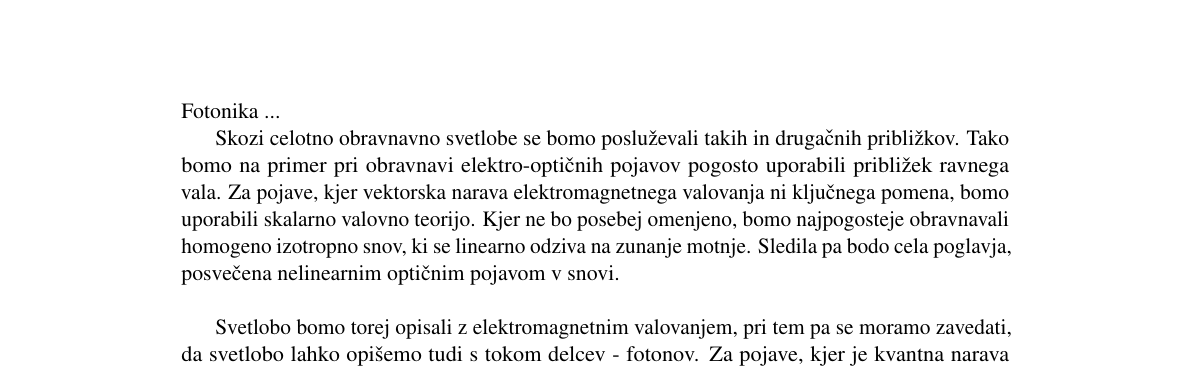
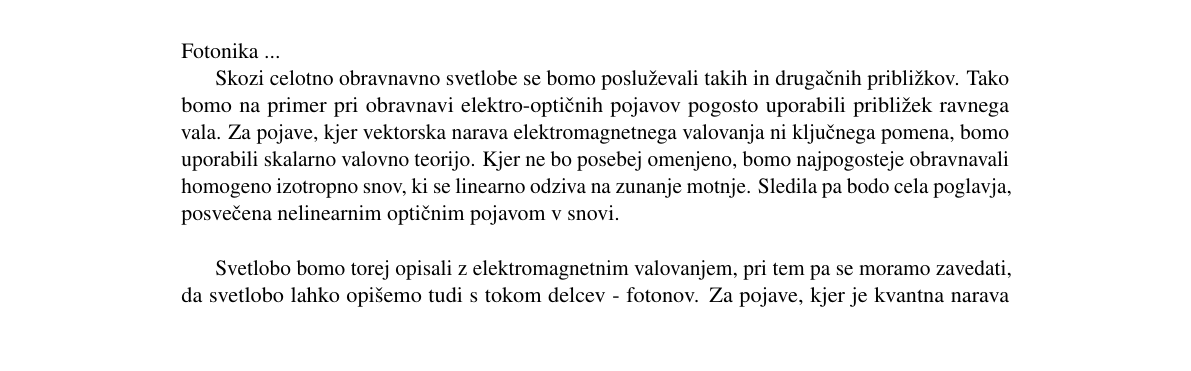
Before and after one commit to mrcinv/skripta, a LaTeX book (Osnove.tex, which reads structure.tex): part of page 4 of 17, cut so that both start at the same text, the shorter picture padded with empty space. Compiled offline with pdfLaTeX.

Commit message:
Sprememba razmika

```diff
--- a/structure.tex
+++ b/structure.tex
@@ -322,7 +322,7 @@ innerbottommargin=5pt]{cBox}
 %%%%%%%%%%%%%%%%%%%%%%%%%%%%%%%%%%%%%%%%%%%%%%%%%%%%%%%%%%%%%%%%%%%%%%%%%%%%%%%%%%%%%
 \end{tikzpicture}};
 \end{tikzpicture}}
-\par\vspace*{130\p@}
+\par\vspace*{100\p@}
 \fi
 \fi}
 
```
Also changed, not shown: Chapter_01_Osnove.tex (+0 -2 lines).
